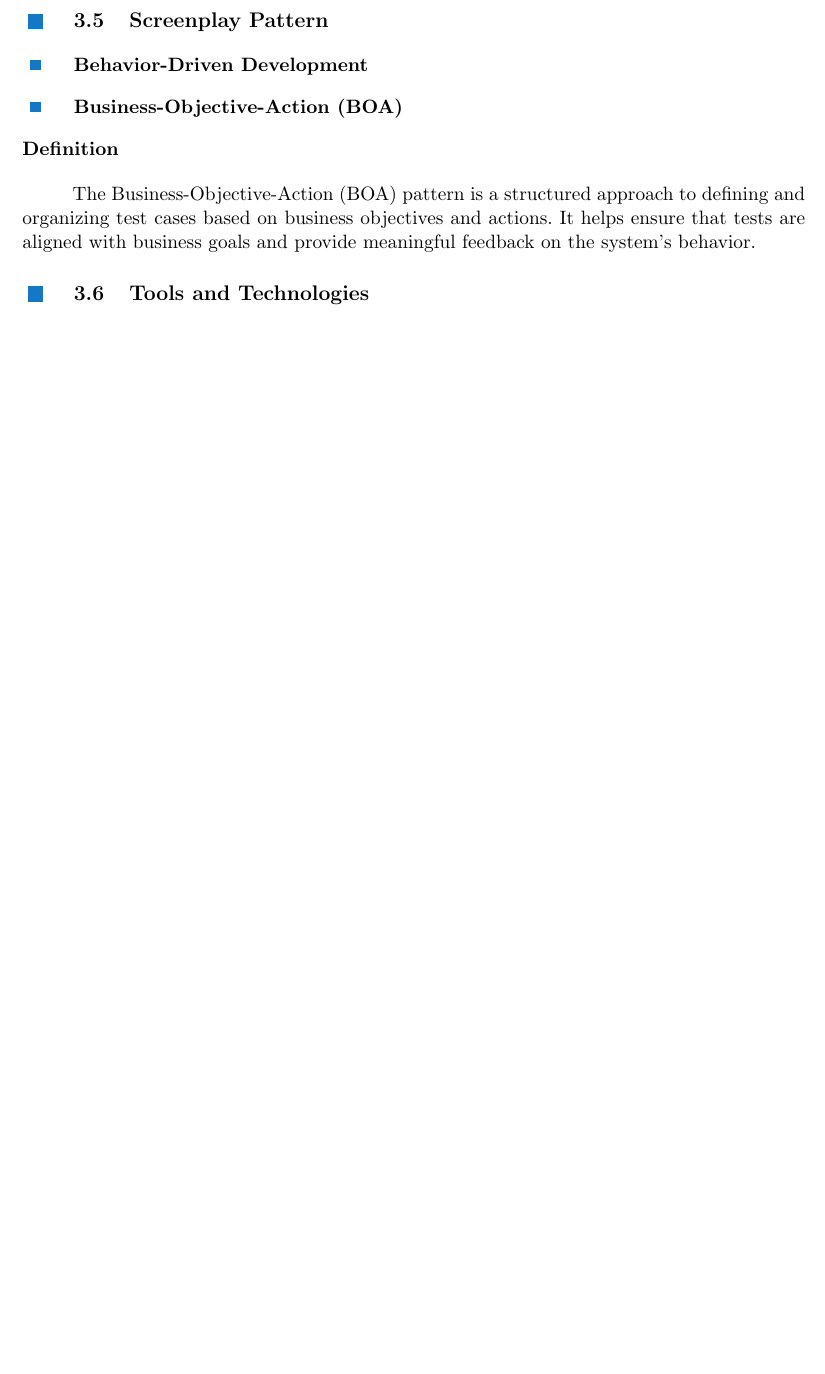
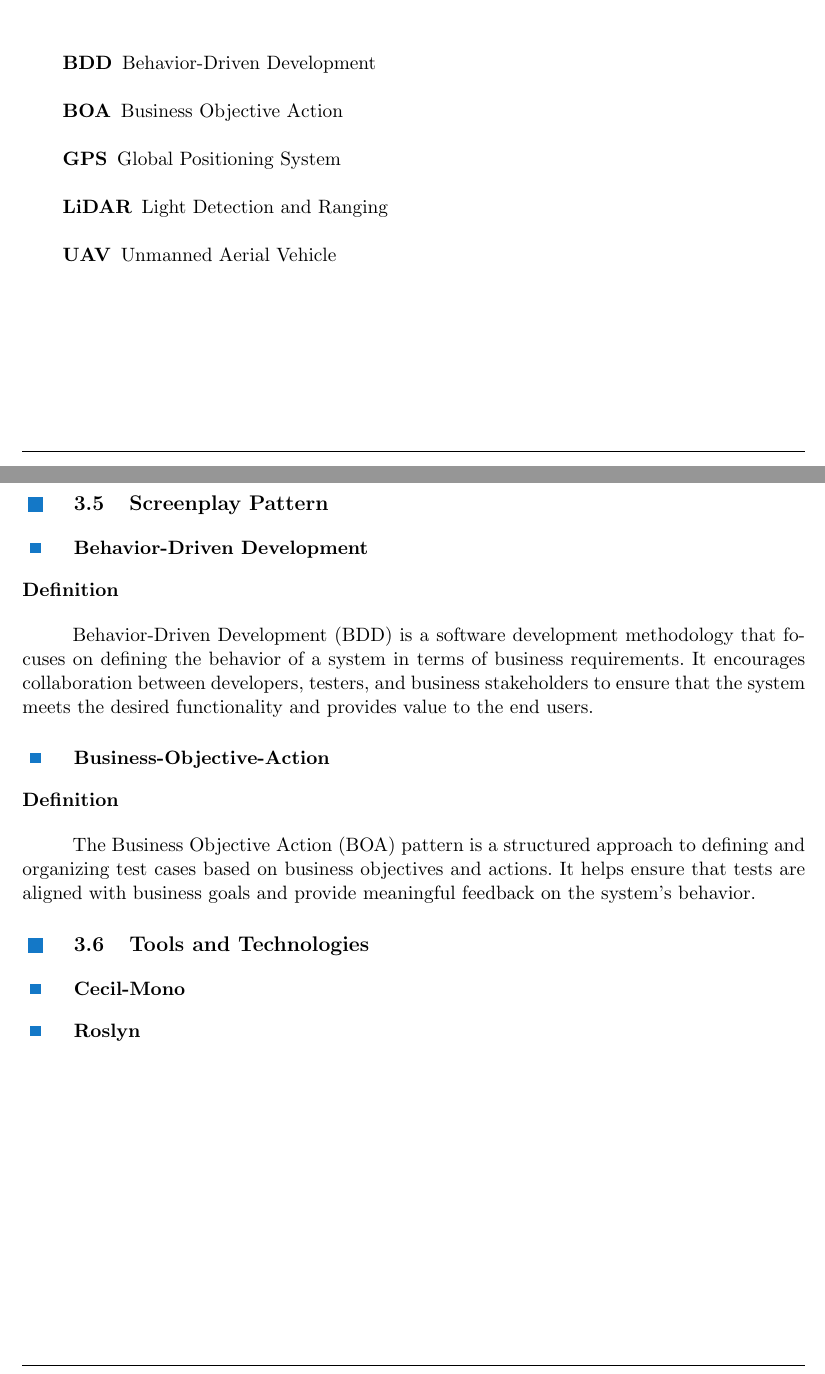
Before and after one commit to zribktad/master_thesis, a LaTeX thesis (main.tex, which reads content/preliminaries.tex, src/abbreviations.tex): part of page 13 of 33 before the commit and two parts of pages 7 and 13 of 33 after it, the two joined at a grey line, cut at the place of the change, the shorter picture padded with empty space. Compiled offline with pdfLaTeX.

Commit message:
Add new acronyms and enhance BDD and BOA sections in documentation

```diff
--- a/content/preliminaries.tex
+++ b/content/preliminaries.tex
@@ -23,14 +23,17 @@
 % Your content here.
 
 \subsection{Behavior-Driven Development}
+\subsubsection{Definition}
+\ac{BDD} is a software development methodology that focuses on defining the behavior of a system in terms of business requirements. It encourages collaboration between developers, testers, and business stakeholders to ensure that the system meets the desired functionality and provides value to the end users.
 
-% Your content here.
+\subsection{Business-Objective-Action}
+\subsubsection{Definition}
 
-\subsection{Business-Objective-Action (BOA)}
-\subsubsection{Definition}
-The Business-Objective-Action (BOA) pattern is a structured approach to defining and organizing test cases based on business objectives and actions. It helps ensure that tests are aligned with business goals and provide meaningful feedback on the system's behavior.
+The \ac{BOA} pattern is a structured approach to defining and organizing test cases based on business objectives and actions. It helps ensure that tests are aligned with business goals and provide meaningful feedback on the system's behavior.
 
 
 % Your content here.
 
 \section{Tools and Technologies}
+\subsection{Cecil-Mono}
+\subsection{Roslyn}
--- a/src/abbreviations.tex
+++ b/src/abbreviations.tex
@@ -5,4 +5,25 @@
 \acro{CTU}[CTU]{Czech Technical University}
 \acro{BDD}[BDD]{Behavior-Driven Development}
 \acro{BOA}[BOA]{Business Objective Action}
+
+
+\acro{API}[API]{Application Programming Interface}
+\acro{DOF}[DOF]{degree-of-freedom}
+\acro{FOV}[FOV]{Field of View}
+\acro{GNSS}[GNSS]{Global Navigation Satellite System}
+\acro{GPS}[GPS]{Global Positioning System}
+\acro{IMU}[IMU]{Inertial Measurement Unit}
+\acro{LKF}[LKF]{Linear Kalman Filter}
+\acro{LTI}[LTI]{Linear time-invariant}
+\acro{LiDAR}[LiDAR]{Light Detection and Ranging}
+\acro{MAV}[MAV]{Micro Aerial Vehicle}
+\acro{MPC}[MPC]{Model Predictive Control}
+\acro{MRS}[MRS]{Multi-robot Systems Group}
+\acro{ROS}[ROS]{Robot Operating System}
+\acro{RTK}[RTK]{Real-time Kinematics}
+\acro{SLAM}[SLAM]{Simultaneous Localization And Mapping}
+\acro{UAV}[UAV]{Unmanned Aerial Vehicle}
+\acro{UGV}[UGV]{Unmanned Ground Vehicle}
+\acro{UKF}[UKF]{Unscented Kalman Filter}
+
 \end{acronym}
```
Also changed, not shown: content/implementation.tex (+2 -0 lines), main-blx.bib (added, +11 -0 lines), main.pdf.
